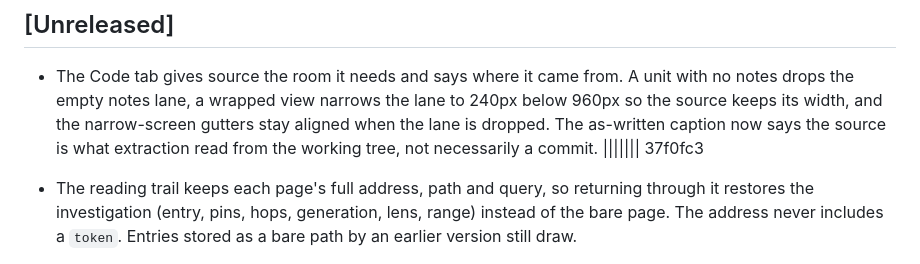
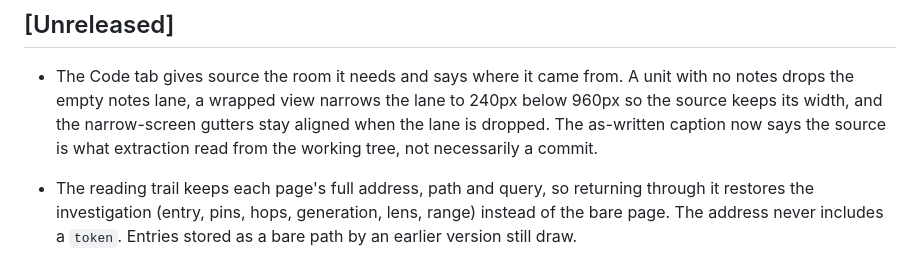
Before and after one commit to lost-in-the/woods-map, a Markdown page: CHANGELOG.md, the part around the change. Rendered like a GitHub page.

Commit message:
Remove a stray conflict marker from the changelog

```diff
--- a/CHANGELOG.md
+++ b/CHANGELOG.md
@@ -3,7 +3,6 @@
 ## [Unreleased]
 
 - The Code tab gives source the room it needs and says where it came from. A unit with no notes drops the empty notes lane, a wrapped view narrows the lane to 240px below 960px so the source keeps its width, and the narrow-screen gutters stay aligned when the lane is dropped. The as-written caption now says the source is what extraction read from the working tree, not necessarily a commit.
-||||||| 37f0fc3
 - The reading trail keeps each page's full address, path and query, so returning through it restores the investigation (entry, pins, hops, generation, lens, range) instead of the bare page. The address never includes a `token`. Entries stored as a bare path by an earlier version still draw.
 - The Schema tab and the ERD say what the evidence means.
   - **Defaults:** a column whose index publishes only that a default exists says "exists, value not published" instead of "yes". A published value is shown as published, and an empty string, `false` and no default read differently.
```
